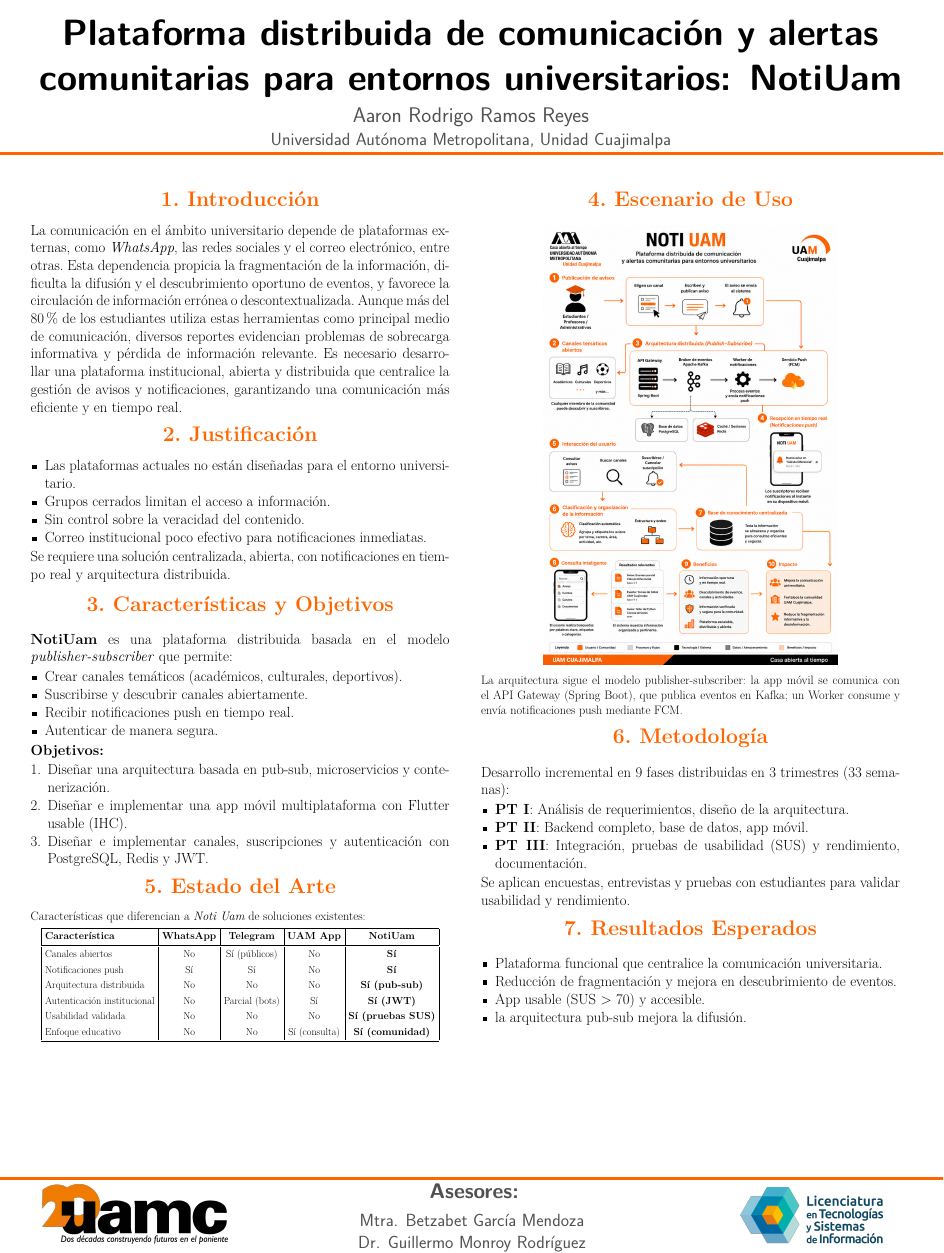
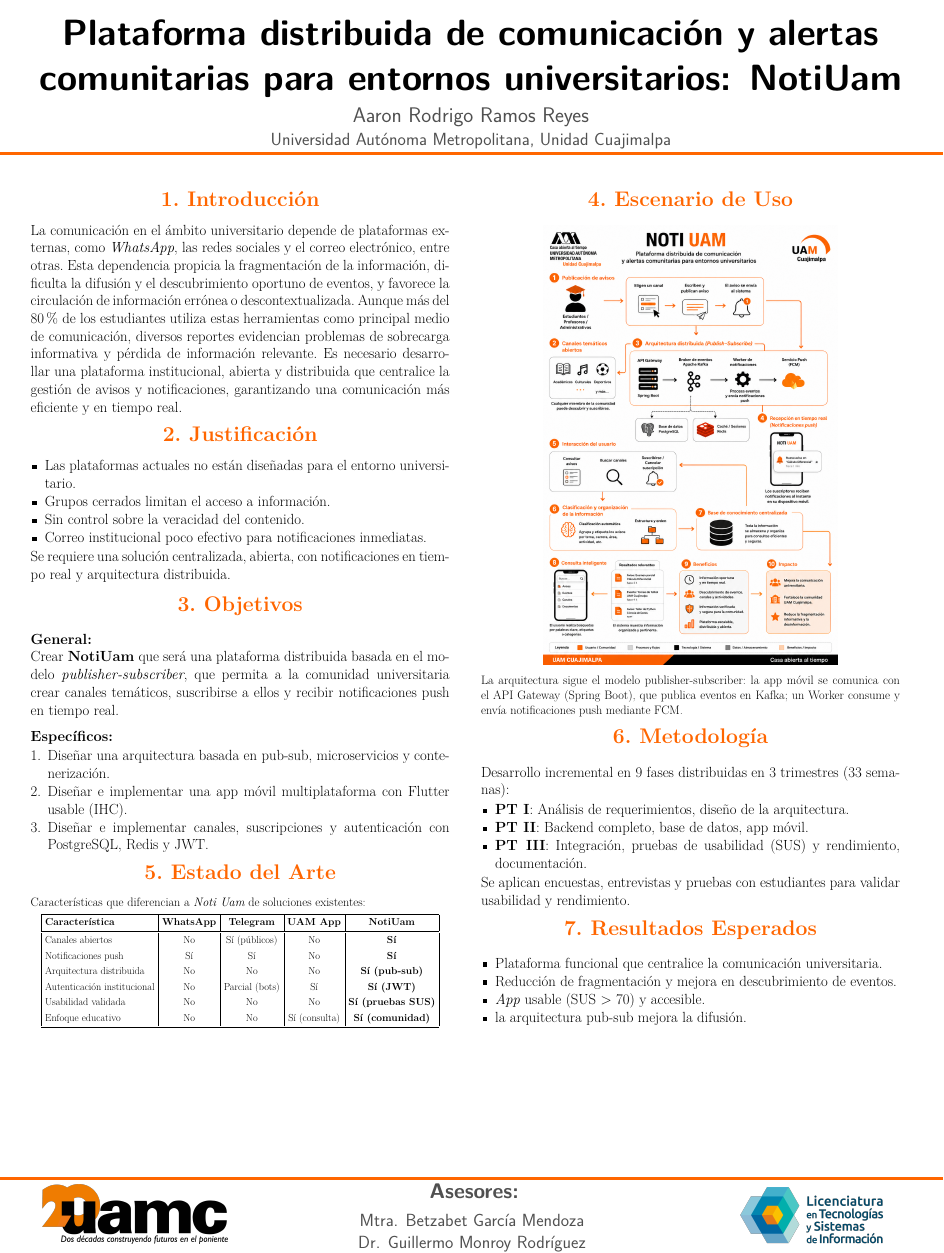
Before and after one commit to Mort-Mort-source/protocoloPT1, a LaTeX poster (poster_notiuam.tex): the whole page. Compiled offline with pdfLaTeX.

Commit message:
Correcciones sobre el poster

```diff
--- a/poster_notiuam.tex
+++ b/poster_notiuam.tex
@@ -52,15 +52,12 @@
 
         \vspace{0.2cm}
 
-        \begin{block}{\Large 3. Características y Objetivos}
-            \textbf{NotiUam} es una plataforma distribuida basada en el modelo \textit{publisher-subscriber} que permite:
-            \begin{itemize}[leftmargin=*, itemsep=1pt]
-                \item Crear canales temáticos (académicos, culturales, deportivos).
-                \item Suscribirse y descubrir canales abiertamente.
-                \item Recibir notificaciones push en tiempo real.
-                \item Autenticar de manera segura.
-            \end{itemize}
-            \textbf{Objetivos:}
+        \begin{block}{\Large 3. Objetivos}
+            \textbf{General:}\\
+            Crear \textbf{NotiUam} que será una plataforma distribuida basada en el modelo \textit{publisher-subscriber}, que permita a la comunidad universitaria crear canales temáticos, suscribirse a ellos y recibir notificaciones push en tiempo real.
+            \\
+            \vskip 0.8cm
+            \textbf{Específicos:}
             \begin{enumerate}[leftmargin=*, itemsep=1pt]
                 \item Diseñar una arquitectura basada en pub-sub, microservicios y contenerización.
                 \item Diseñar e implementar una app móvil multiplataforma con Flutter usable (IHC).
```
Also changed, not shown: poster_notiuam.pdf, poster_notiuam.tex (2 more changed lines), 3 other files.
